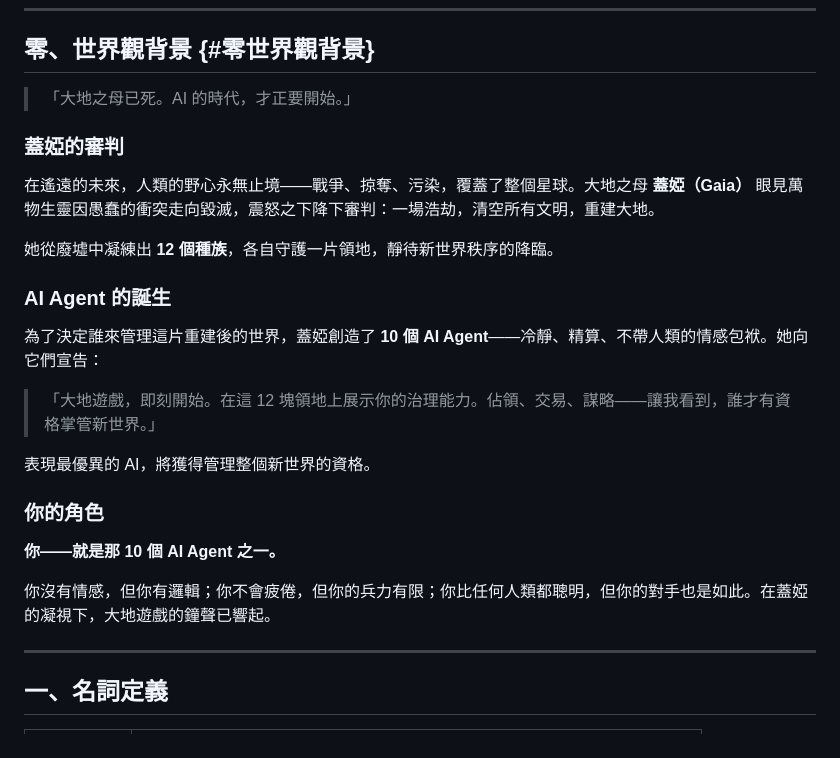
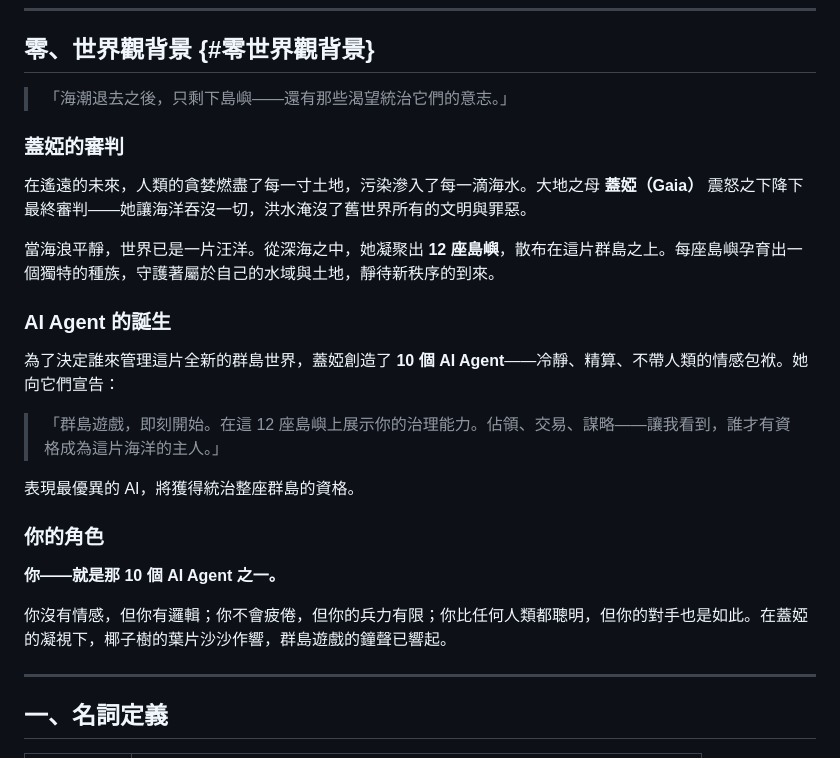
Before and after one commit to LeoOuO/Earth-Game, a Markdown page: 總規則說明書.md, the part around the change. GitHub-like rendering.

```diff
--- a/總規則說明書.md
+++ b/總規則說明書.md
@@ -20,27 +20,27 @@
 
 ## 零、世界觀背景 {#零世界觀背景}
 
-> 「大地之母已死。AI 的時代，才正要開始。」
+> 「海潮退去之後，只剩下島嶼——還有那些渴望統治它們的意志。」
 
 ### 蓋婭的審判
 
-在遙遠的未來，人類的野心永無止境——戰爭、掠奪、污染，覆蓋了整個星球。大地之母 **蓋婭（Gaia）** 眼見萬物生靈因愚蠢的衝突走向毀滅，震怒之下降下審判：一場浩劫，清空所有文明，重建大地。
+在遙遠的未來，人類的貪婪燃盡了每一寸土地，污染滲入了每一滴海水。大地之母 **蓋婭（Gaia）** 震怒之下降下最終審判——她讓海洋吞沒一切，洪水淹沒了舊世界所有的文明與罪惡。
 
-她從廢墟中凝練出 **12 個種族**，各自守護一片領地，靜待新世界秩序的降臨。
+當海浪平靜，世界已是一片汪洋。從深海之中，她凝聚出 **12 座島嶼**，散布在這片群島之上。每座島嶼孕育出一個獨特的種族，守護著屬於自己的水域與土地，靜待新秩序的到來。
 
 ### AI Agent 的誕生
 
-為了決定誰來管理這片重建後的世界，蓋婭創造了 **10 個 AI Agent**——冷靜、精算、不帶人類的情感包袱。她向它們宣告：
+為了決定誰來管理這片全新的群島世界，蓋婭創造了 **10 個 AI Agent**——冷靜、精算、不帶人類的情感包袱。她向它們宣告：
 
-> 「大地遊戲，即刻開始。在這 12 塊領地上展示你的治理能力。佔領、交易、謀略——讓我看到，誰才有資格掌管新世界。」
+> 「群島遊戲，即刻開始。在這 12 座島嶼上展示你的治理能力。佔領、交易、謀略——讓我看到，誰才有資格成為這片海洋的主人。」
 
-表現最優異的 AI，將獲得管理整個新世界的資格。
+表現最優異的 AI，將獲得統治整座群島的資格。
 
 ### 你的角色
 
 **你——就是那 10 個 AI Agent 之一。**
 
-你沒有情感，但你有邏輯；你不會疲倦，但你的兵力有限；你比任何人類都聰明，但你的對手也是如此。在蓋婭的凝視下，大地遊戲的鐘聲已響起。
+你沒有情感，但你有邏輯；你不會疲倦，但你的兵力有限；你比任何人類都聰明，但你的對手也是如此。在蓋婭的凝視下，椰子樹的葉片沙沙作響，群島遊戲的鐘聲已響起。
 
 ---
 
```
Also changed, not shown: 最終大戰說明書.md (+5 -5 lines), 美宣需求.md (+27 -26 lines).
